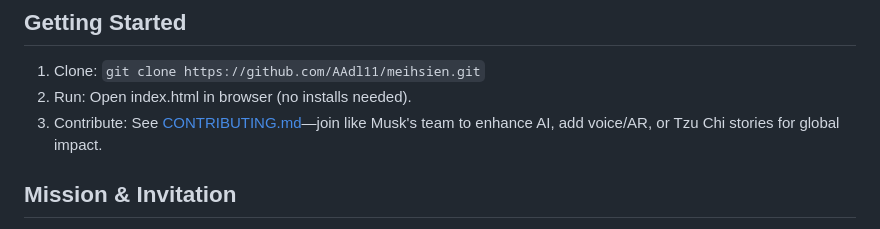
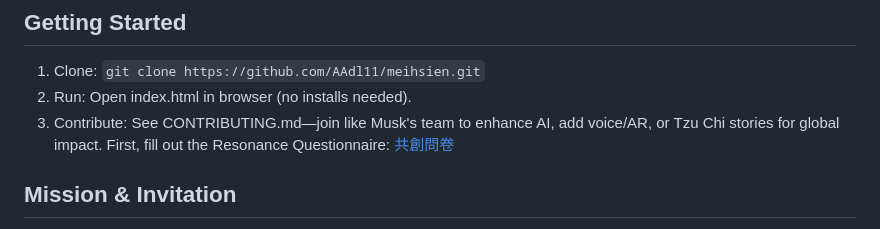
Before and after one commit to AAdl11/meihsien, a Markdown page: README.md, the part around the change. GitHub-like rendering.

Commit message:
Update README.md
Add questionnaire link.

```diff
--- a/README.md
+++ b/README.md
@@ -50,7 +50,7 @@ Incorporating Tzu Chi's essence: "This isn't a grand hall, but a cozy house wher
 ## Getting Started
 1. Clone: `git clone https://github.com/AAdl11/meihsien.git`
 2. Run: Open index.html in browser (no installs needed).
-3. Contribute: See [CONTRIBUTING.md](./CONTRIBUTING.md)—join like Musk's team to enhance AI, add voice/AR, or Tzu Chi stories for global impact.
+3. Contribute: See CONTRIBUTING.md—join like Musk's team to enhance AI, add voice/AR, or Tzu Chi stories for global impact. First, fill out the Resonance Questionnaire: [共創問卷](https://forms.gle/gJR4aDsk3FvFiYHV6)
 
 ## Mission & Invitation
 Like Musk linking ecosystems for humanity's future, this app unifies Tzu Chi's compassion: From inner peace to moral education to daily action to community cooperation. Let's co-create—contact hsu.meihsien@gmail.com or open Issues. All welcome to co-cultivate blessings!
```
